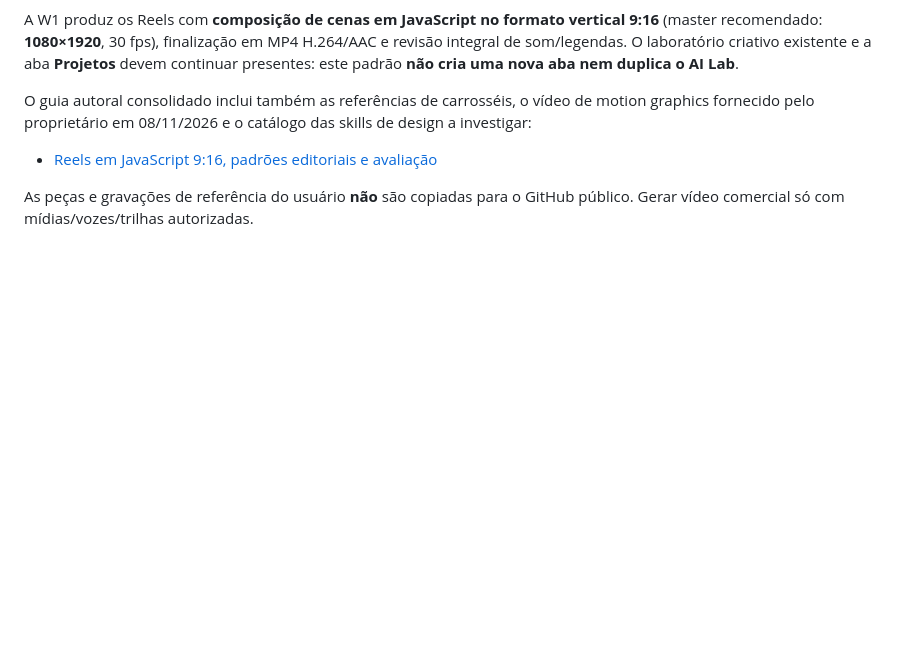
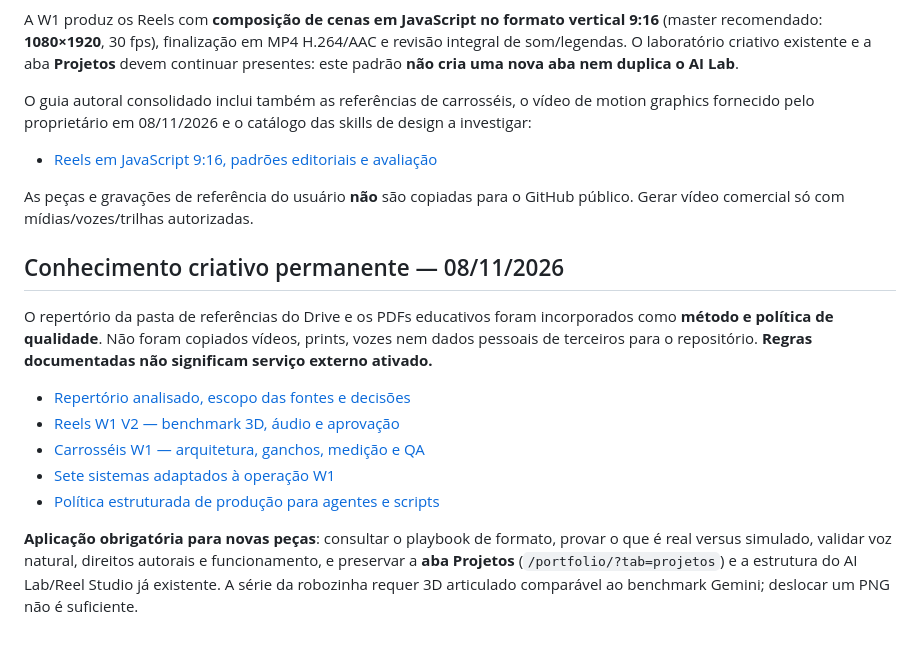
Before and after one commit to W1CAPITAL/SITE, a Markdown page: scripts/creative-lab/README.md, the part around the change. Drawn GitHub-style; blank space fills up the shorter version.

Commit message:
docs(ai-lab): vincular playbooks de reels, carrosseis e sete sistemas

```diff
--- a/scripts/creative-lab/README.md
+++ b/scripts/creative-lab/README.md
@@ -73,3 +73,16 @@ O guia autoral consolidado inclui também as referências de carrosséis, o víd
 - [Reels em JavaScript 9:16, padrões editoriais e avaliação](../../creative/reels/GUIAS_DE_REELS_E_INSTAGRAM_2026-11-08.md#5-padrão-permanente--reels-em-javascript-916-08112026)
 
 As peças e gravações de referência do usuário **não** são copiadas para o GitHub público. Gerar vídeo comercial só com mídias/vozes/trilhas autorizadas.
+
+
+## Conhecimento criativo permanente — 08/11/2026
+
+O repertório da pasta de referências do Drive e os PDFs educativos foram incorporados como **método e política de qualidade**. Não foram copiados vídeos, prints, vozes nem dados pessoais de terceiros para o repositório. **Regras documentadas não significam serviço externo ativado.**
+
+- [Repertório analisado, escopo das fontes e decisões](../../creative/knowledge/REPERTORIO_DRIVE_W1_2026-11-08.md)
+- [Reels W1 V2 — benchmark 3D, áudio e aprovação](../../creative/reels/PADRAO_QUALIDADE_W1_V2.md)
+- [Carrosséis W1 — arquitetura, ganchos, medição e QA](../../creative/carrosseis/PLAYBOOK_W1.md)
+- [Sete sistemas adaptados à operação W1](../../creative/knowledge/SETE_SISTEMAS_W1.md)
+- [Política estruturada de produção para agentes e scripts](./creative-policy.w1.json)
+
+**Aplicação obrigatória para novas peças**: consultar o playbook de formato, provar o que é real versus simulado, validar voz natural, direitos autorais e funcionamento, e preservar a **aba Projetos** (`/portfolio/?tab=projetos`) e a estrutura do AI Lab/Reel Studio já existente. A série da robozinha requer 3D articulado comparável ao benchmark Gemini; deslocar um PNG não é suficiente.
```
